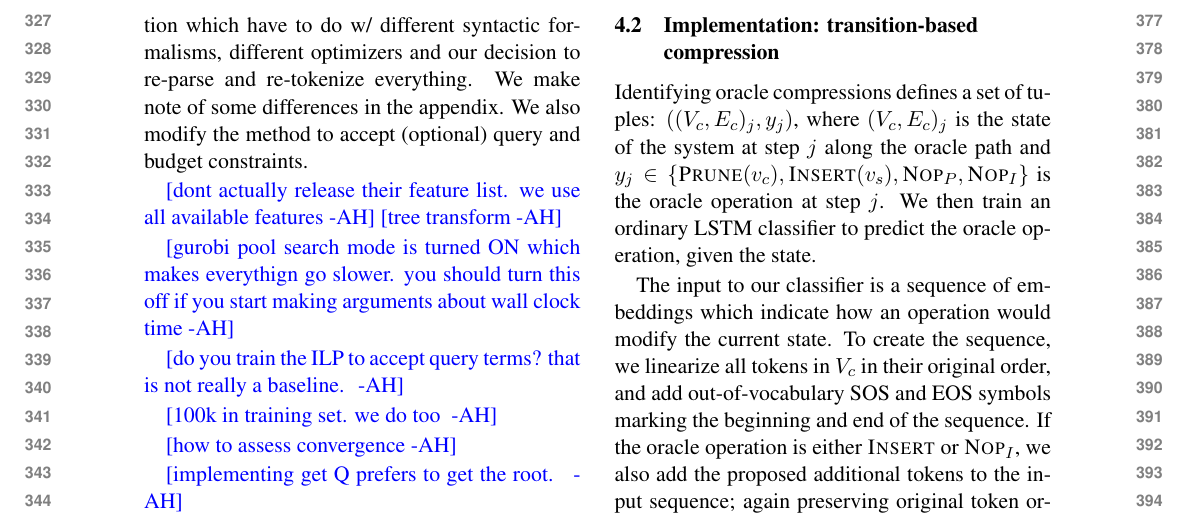
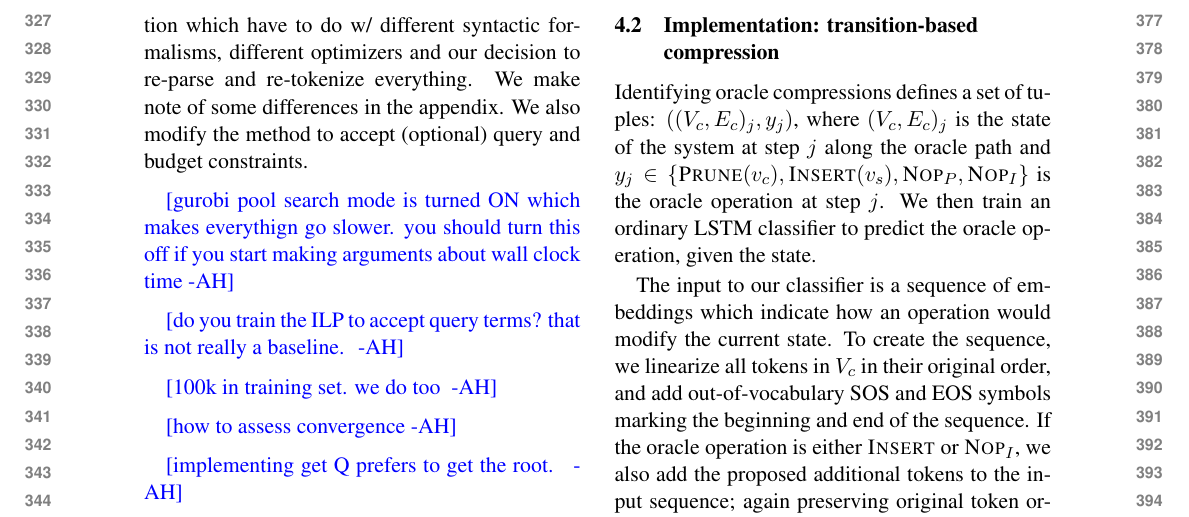
Before and after one commit to slanglab/qsb, a LaTeX paper (latex/qsr.tex): part of page 4 of 7, cut so that both start at the same text. Compiled offline with pdfLaTeX.

Commit message:
just backup

```diff
--- a/latex/qsr.tex
+++ b/latex/qsr.tex
@@ -146,9 +146,6 @@ Neural subtree deletion methods? &  D    \\
 
 To our knowledge, there is no public code release for this model. We reimplement the method, and achieve similar token-level F1 scores. We use the Gurobi engine (v7) to solve the ILP. There are minor discrepancies between our implementation which have to do w/ different syntactic formalisms, different optimizers and our decision to re-parse and re-tokenize everything. We make note of some differences in the appendix. We also modify the method to accept (optional) query and budget constraints.
 
-\ahcomment{dont actually release their feature list. we use all available features}
-\ahcomment{tree transform}
-
 \ahcomment{gurobi pool search mode is turned ON which makes everythign go slower. you should turn this off if you start making arguments about wall clock time}
 
 \ahcomment{do you train the ILP to accept query terms? that is not really a baseline. }
```
